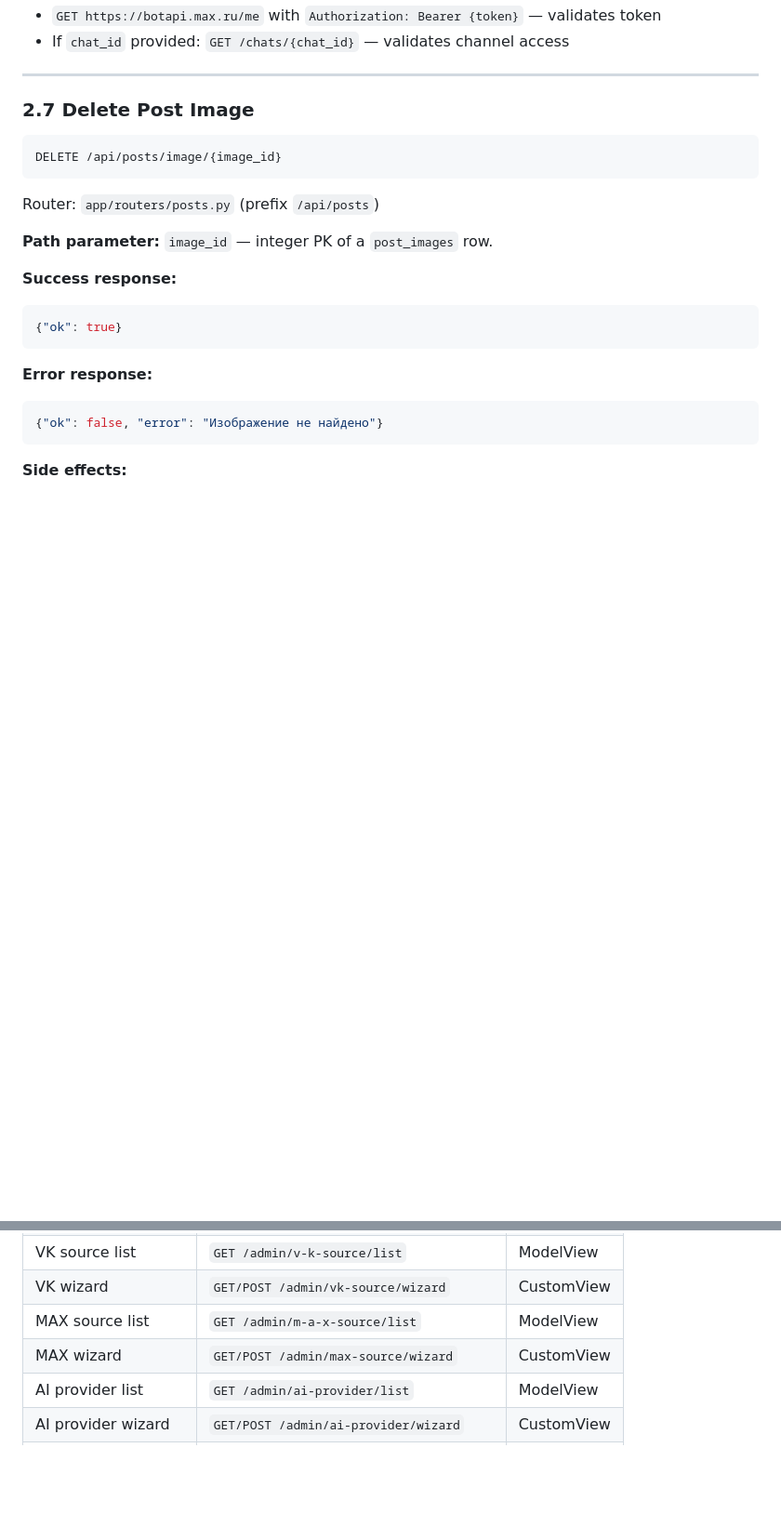
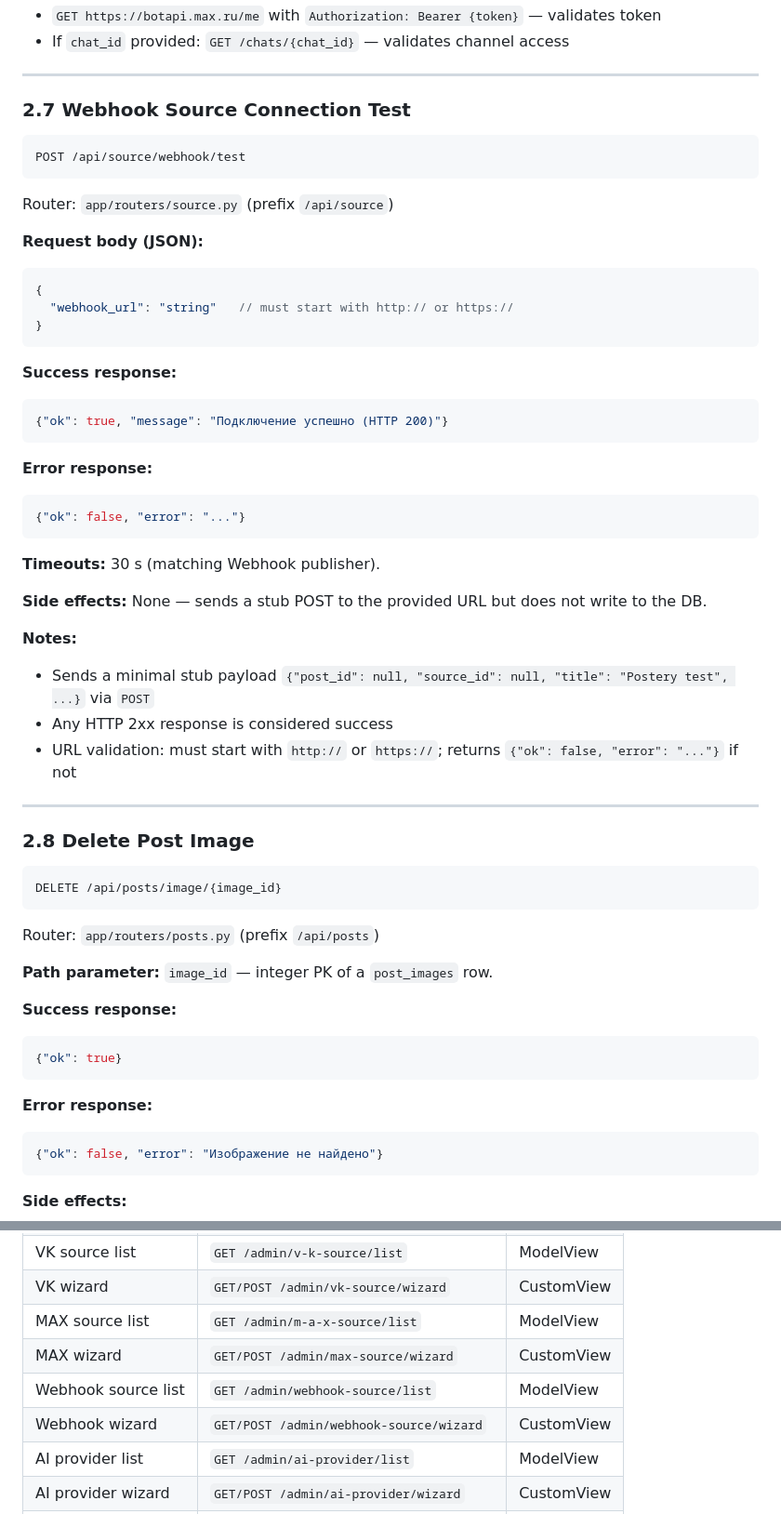
Before and after one commit to prog-time/postery, a Markdown page: rules/api/endpoints.md, 2 parts joined by grey strips. Shown at 93% size. Rendered like a GitHub page; blank space fills up the shorter version.

Commit message:
issues-4|описал тест-эндпоинт webhook в rules/api

````diff
--- a/rules/api/endpoints.md
+++ b/rules/api/endpoints.md
@@ -213,7 +213,43 @@ Router: `app/routers/source.py` (prefix `/api/source`)
 
 ---
 
-### 2.7 Delete Post Image
+### 2.7 Webhook Source Connection Test
+
+```
+POST /api/source/webhook/test
+```
+
+Router: `app/routers/source.py` (prefix `/api/source`)
+
+**Request body (JSON):**
+```json
+{
+  "webhook_url": "string"   // must start with http:// or https://
+}
+```
+
+**Success response:**
+```json
+{"ok": true, "message": "Подключение успешно (HTTP 200)"}
+```
+
+**Error response:**
+```json
+{"ok": false, "error": "..."}
+```
+
+**Timeouts:** 30 s (matching Webhook publisher).
+
+**Side effects:** None — sends a stub POST to the provided URL but does not write to the DB.
+
+**Notes:**
+- Sends a minimal stub payload `{"post_id": null, "source_id": null, "title": "Postery test", ...}` via `POST`
+- Any HTTP 2xx response is considered success
+- URL validation: must start with `http://` or `https://`; returns `{"ok": false, "error": "..."}` if not
+
+---
+
+### 2.8 Delete Post Image
 
 ```
 DELETE /api/posts/image/{image_id}
@@ -285,6 +321,8 @@ Do not add REST logic to admin view `render()` methods. Keep admin views as rend
 | VK wizard | `GET/POST /admin/vk-source/wizard` | CustomView |
 | MAX source list | `GET /admin/m-a-x-source/list` | ModelView |
 | MAX wizard | `GET/POST /admin/max-source/wizard` | CustomView |
+| Webhook source list | `GET /admin/webhook-source/list` | ModelView |
+| Webhook wizard | `GET/POST /admin/webhook-source/wizard` | CustomView |
 | AI provider list | `GET /admin/ai-provider/list` | ModelView |
 | AI provider wizard | `GET/POST /admin/ai-provider/wizard` | CustomView |
 | Admin users | `GET /admin/admin-user/list` | ModelView |
````
